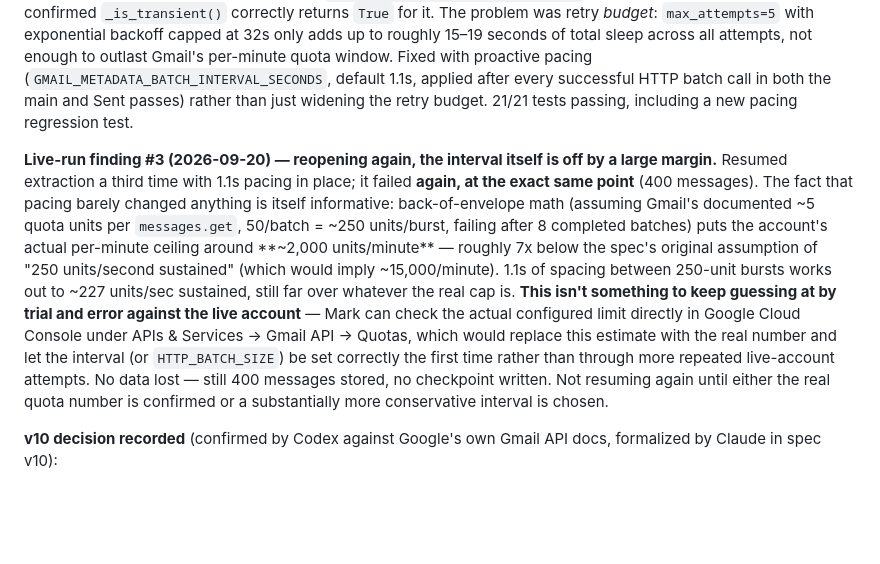
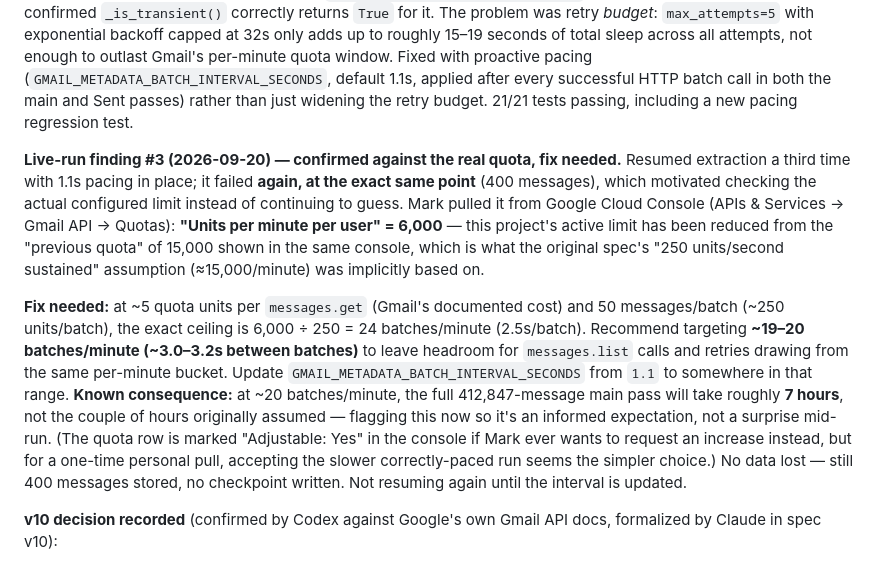
Before and after one commit to mslucido-lab/GmailCleanup, a Markdown page: CHECKLIST.md, the part around the change. GitHub-like rendering; blank space fills up the shorter version.

Commit message:
Checklist: confirmed real Gmail quota, interval fix needed
Mark checked Google Cloud Console directly (APIs & Services -> Gmail
API -> Quotas): "Units per minute per user" is actively configured at
6,000 for this project, down from a "previous quota" of 15,000 -- the
number the spec's original "250 units/second sustained" assumption
was implicitly based on.

Worked out the correct interval from the real number rather than
continuing to guess: at ~5 quota units per messages.get and 50/batch
(~250 units/batch), the exact ceiling is 24 batches/minute (2.5s).
Recommending ~19-20 batches/minute (~3.0-3.2s between batches) to
leave headroom for messages.list calls and retries sharing the same
bucket.

Flagging the consequence up front: at ~20 batches/minute, the full
412,847-message pull will take roughly 7 hours, not the couple of
hours originally assumed. The quota is adjustable via a Google
increase request if that's ever wanted instead.

Co-Authored-By: Claude Sonnet 5 <noreply@anthropic.com>

```diff
--- a/CHECKLIST.md
+++ b/CHECKLIST.md
@@ -31,7 +31,9 @@ Found by Codex during `extract/` planning: `score/` runs as a separate process a
 
 **Live-run finding #2 (2026-09-20) — resolved.** Resumed extraction with finding #1's fix in place; it failed **again**, at the **same exact point** (400 messages, 9th HTTP batch), with the **identical** `rateLimitExceeded` 403. This time it's not a classification bug — I constructed a real `googleapiclient.errors.HttpError` matching the exact failure shape and confirmed `_is_transient()` correctly returns `True` for it. The problem was retry *budget*: `max_attempts=5` with exponential backoff capped at 32s only adds up to roughly 15–19 seconds of total sleep across all attempts, not enough to outlast Gmail's per-minute quota window. Fixed with proactive pacing (`GMAIL_METADATA_BATCH_INTERVAL_SECONDS`, default 1.1s, applied after every successful HTTP batch call in both the main and Sent passes) rather than just widening the retry budget. 21/21 tests passing, including a new pacing regression test.
 
-**Live-run finding #3 (2026-09-20) — reopening again, the interval itself is off by a large margin.** Resumed extraction a third time with 1.1s pacing in place; it failed **again, at the exact same point** (400 messages). The fact that pacing barely changed anything is itself informative: back-of-envelope math (assuming Gmail's documented ~5 quota units per `messages.get`, 50/batch = ~250 units/burst, failing after 8 completed batches) puts the account's actual per-minute ceiling around **~2,000 units/minute** — roughly 7x below the spec's original assumption of "250 units/second sustained" (which would imply ~15,000/minute). 1.1s of spacing between 250-unit bursts works out to ~227 units/sec sustained, still far over whatever the real cap is. **This isn't something to keep guessing at by trial and error against the live account** — Mark can check the actual configured limit directly in Google Cloud Console under APIs & Services → Gmail API → Quotas, which would replace this estimate with the real number and let the interval (or `HTTP_BATCH_SIZE`) be set correctly the first time rather than through more repeated live-account attempts. No data lost — still 400 messages stored, no checkpoint written. Not resuming again until either the real quota number is confirmed or a substantially more conservative interval is chosen.
+**Live-run finding #3 (2026-09-20) — confirmed against the real quota, fix needed.** Resumed extraction a third time with 1.1s pacing in place; it failed **again, at the exact same point** (400 messages), which motivated checking the actual configured limit instead of continuing to guess. Mark pulled it from Google Cloud Console (APIs & Services → Gmail API → Quotas): **"Units per minute per user" = 6,000** — this project's active limit has been reduced from the "previous quota" of 15,000 shown in the same console, which is what the original spec's "250 units/second sustained" assumption (≈15,000/minute) was implicitly based on.
+
+**Fix needed:** at ~5 quota units per `messages.get` (Gmail's documented cost) and 50 messages/batch (~250 units/batch), the exact ceiling is 6,000 ÷ 250 = 24 batches/minute (2.5s/batch). Recommend targeting **~19–20 batches/minute (~3.0–3.2s between batches)** to leave headroom for `messages.list` calls and retries drawing from the same per-minute bucket. Update `GMAIL_METADATA_BATCH_INTERVAL_SECONDS` from `1.1` to somewhere in that range. **Known consequence:** at ~20 batches/minute, the full 412,847-message main pass will take roughly **7 hours**, not the couple of hours originally assumed — flagging this now so it's an informed expectation, not a surprise mid-run. (The quota row is marked "Adjustable: Yes" in the console if Mark ever wants to request an increase instead, but for a one-time personal pull, accepting the slower correctly-paced run seems the simpler choice.) No data lost — still 400 messages stored, no checkpoint written. Not resuming again until the interval is updated.
 
 **v10 decision recorded** (confirmed by Codex against Google's own Gmail API docs, formalized by Claude in spec v10):
 1. **Remove `has_attachment`, `pct_attachments`, and `attachment_penalty` from v1 entirely** — not shown as "unavailable," fully removed from schema (`db/migrations/003_drop_attachment_columns.sql`), scoring code, and the review-ui score-breakdown row (five factors, not six). `format=metadata` cannot return the MIME structure attachment detection needs, and neither `format=full` (body access) nor `q=has:attachment` search (blocked under `gmail.metadata`) are acceptable workarounds — see spec's Data schema and Scoring model sections.
```
